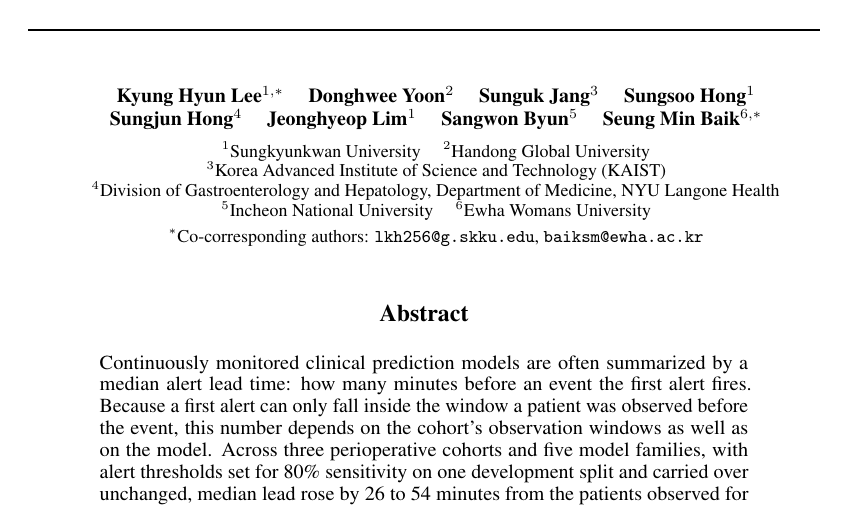
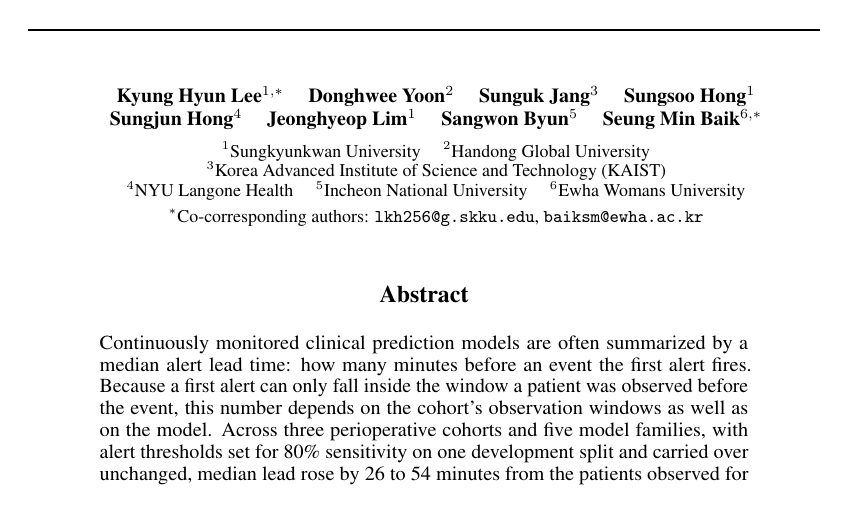
Before and after one commit to Jovinus/ioh-leadtime, a LaTeX paper (analysis/conference_rcmlr_leadtime/latex/main.tex): part of page 1 of 36, cut so that both start at the same text. Compiled offline with pdfLaTeX.

Commit message:
Shorten Sungjun Hong's affiliation to NYU Langone Health

```diff
--- a/analysis/conference_rcmlr_leadtime/latex/main.tex
+++ b/analysis/conference_rcmlr_leadtime/latex/main.tex
@@ -64,8 +64,8 @@
   \parbox{\linewidth}{\centering\normalfont\small
   $^{1}$Sungkyunkwan University \quad $^{2}$Handong Global University\\
   $^{3}$Korea Advanced Institute of Science and Technology (KAIST)\\
-  $^{4}$Division of Gastroenterology and Hepatology, Department of Medicine, NYU Langone Health\\
-  $^{5}$Incheon National University \quad $^{6}$Ewha Womans University\\[0.3em]
+  $^{4}$NYU Langone Health \quad $^{5}$Incheon National University \quad
+  $^{6}$Ewha Womans University\\[0.3em]
   $^{*}$Co-corresponding authors: \texttt{lkh256@g.skku.edu}, \texttt{baiksm@ewha.ac.kr}}
 }
 
```
